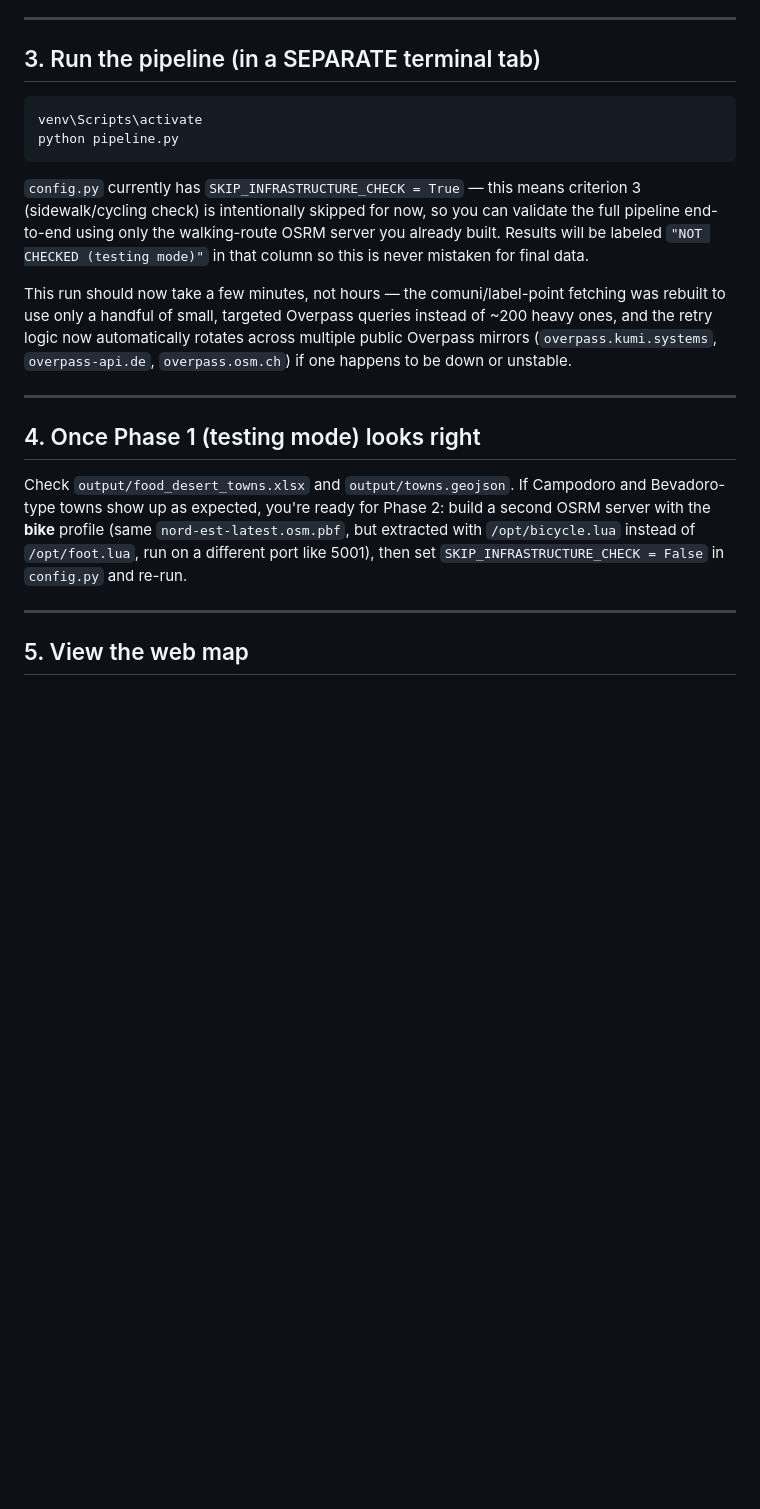
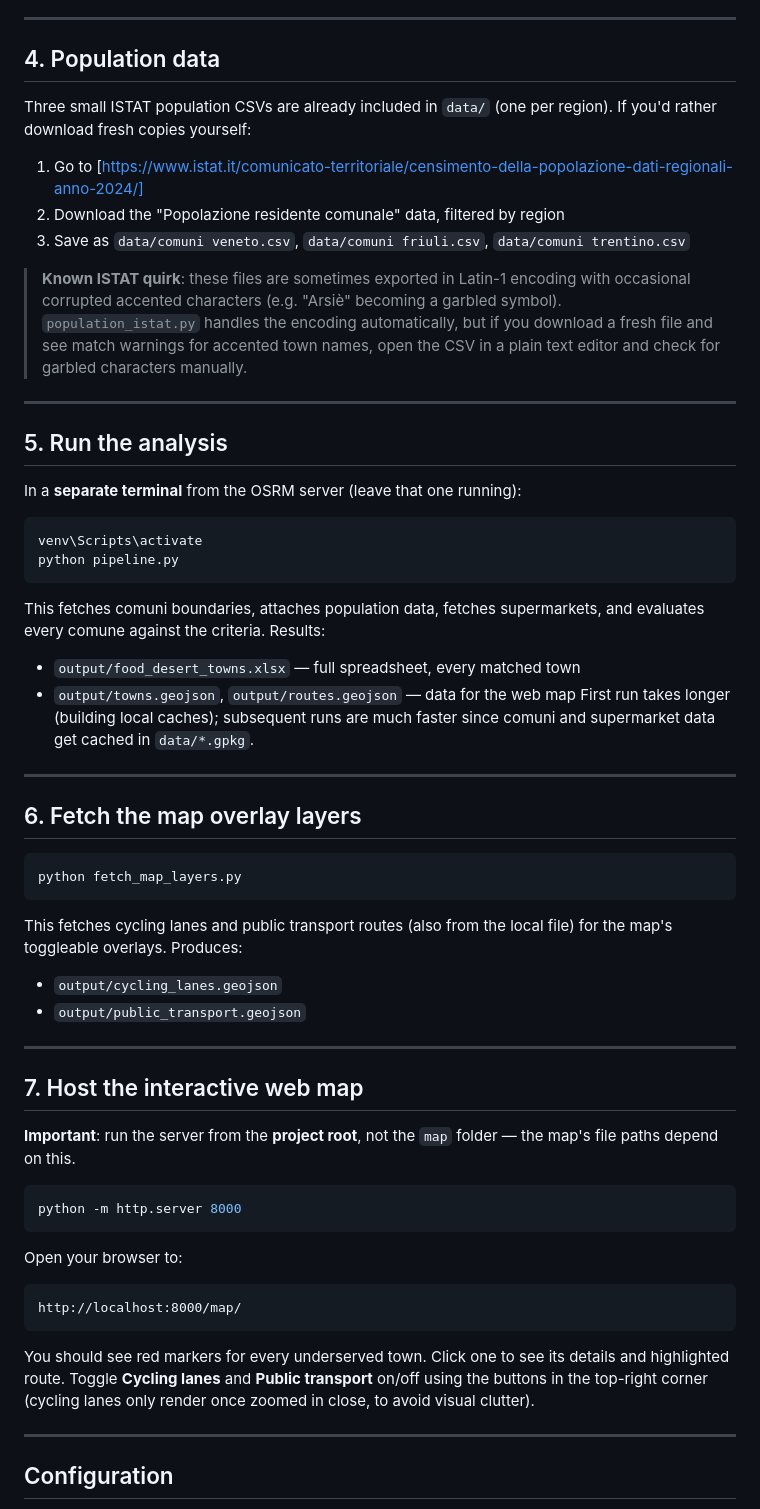
Before and after one commit to RiccardoPerana/Food-Desert-Analysis-North-Eastern-Italy, a Markdown page: README.md, the part around one of its changes. GitHub-like rendering; blank space fills up the shorter version.

Commit message:
Added Screenshots and Improved the Instructions
Improved instructions for users trying to test the program and added screenshots representing the output.

````diff
--- a/README.md
+++ b/README.md
@@ -53,38 +92,74 @@ for the rest of your session — it's a live server, not a one-shot command.
 
 ---
 
-## 3. Run the pipeline (in a SEPARATE terminal tab)
+## 4. Population data
+
+Three small ISTAT population CSVs are already included in `data/` (one
+per region). If you'd rather download fresh copies yourself:
+
+1. Go to [https://www.istat.it/comunicato-territoriale/censimento-della-popolazione-dati-regionali-anno-2024/]
+2. Download the "Popolazione residente comunale" data, filtered by region
+3. Save as `data/comuni veneto.csv`, `data/comuni friuli.csv`, `data/comuni trentino.csv`
+> **Known ISTAT quirk**: these files are sometimes exported in Latin-1
+> encoding with occasional corrupted accented characters (e.g. "Arsiè"
+> becoming a garbled symbol). `population_istat.py` handles the encoding
+> automatically, but if you download a fresh file and see match warnings
+> for accented town names, open the CSV in a plain text editor and check
+> for garbled characters manually.
+
+---
+
+## 5. Run the analysis
+
+In a **separate terminal** from the OSRM server (leave that one running):
 
 ```powershell
 venv\Scripts\activate
 python pipeline.py
 ```
 
-`config.py` currently has `SKIP_INFRASTRUCTURE_CHECK = True` — this means
-criterion 3 (sidewalk/cycling check) is intentionally skipped for now, so
-you can validate the full pipeline end-to-end using only the walking-route
-OSRM server you already built. Results will be labeled
-`"NOT CHECKED (testing mode)"` in that column so this is never mistaken for
-final data.
-
-This run should now take a few minutes, not hours — the comuni/label-point
-fetching was rebuilt to use only a handful of small, targeted Overpass
-queries instead of ~200 heavy ones, and the retry logic now automatically
-rotates across multiple public Overpass mirrors (`overpass.kumi.systems`,
-`overpass-api.de`, `overpass.osm.ch`) if one happens to be down or unstable.
+This fetches comuni boundaries, attaches population data, fetches
+supermarkets, and evaluates every comune against the criteria. Results:
+- `output/food_desert_towns.xlsx` — full spreadsheet, every matched town
+- `output/towns.geojson`, `output/routes.geojson` — data for the web map
+First run takes longer (building local caches); subsequent runs are much
+faster since comuni and supermarket data get cached in `data/*.gpkg`.
 
 ---
 
-## 4. Once Phase 1 (testing mode) looks right
+## 6. Fetch the map overlay layers
 
-Check `output/food_desert_towns.xlsx` and `output/towns.geojson`. If
-Campodoro and Bevadoro-type towns show up as expected, you're ready for
-Phase 2: build a second OSRM server with the **bike** profile (same
-`nord-est-latest.osm.pbf`, but extracted with `/opt/bicycle.lua` instead of
-`/opt/foot.lua`, run on a different port like 5001), then set
-`SKIP_INFRASTRUCTURE_CHECK = False` in `config.py` and re-run.
+```powershell
+python fetch_map_layers.py
+```
+
+This fetches cycling lanes and public transport routes (also from the
+local file) for the map's toggleable overlays. Produces:
+- `output/cycling_lanes.geojson`
+- `output/public_transport.geojson`
+---
+
+## 7. Host the interactive web map
+
+**Important**: run the server from the **project root**, not the `map`
+folder — the map's file paths depend on this.
+
+```powershell
+python -m http.server 8000
+```
+
+Open your browser to:
+
+```
+http://localhost:8000/map/
+```
+
+You should see red markers for every underserved town. Click one to see
+its details and highlighted route. Toggle **Cycling lanes** and
+**Public transport** on/off using the buttons in the top-right corner
+(cycling lanes only render once zoomed in close, to avoid visual clutter).
 
 ---
 
-## 5. View the web map
+## Configuration
 
````
Also changed, not shown: other parts of README.md (+113 -48 lines).
